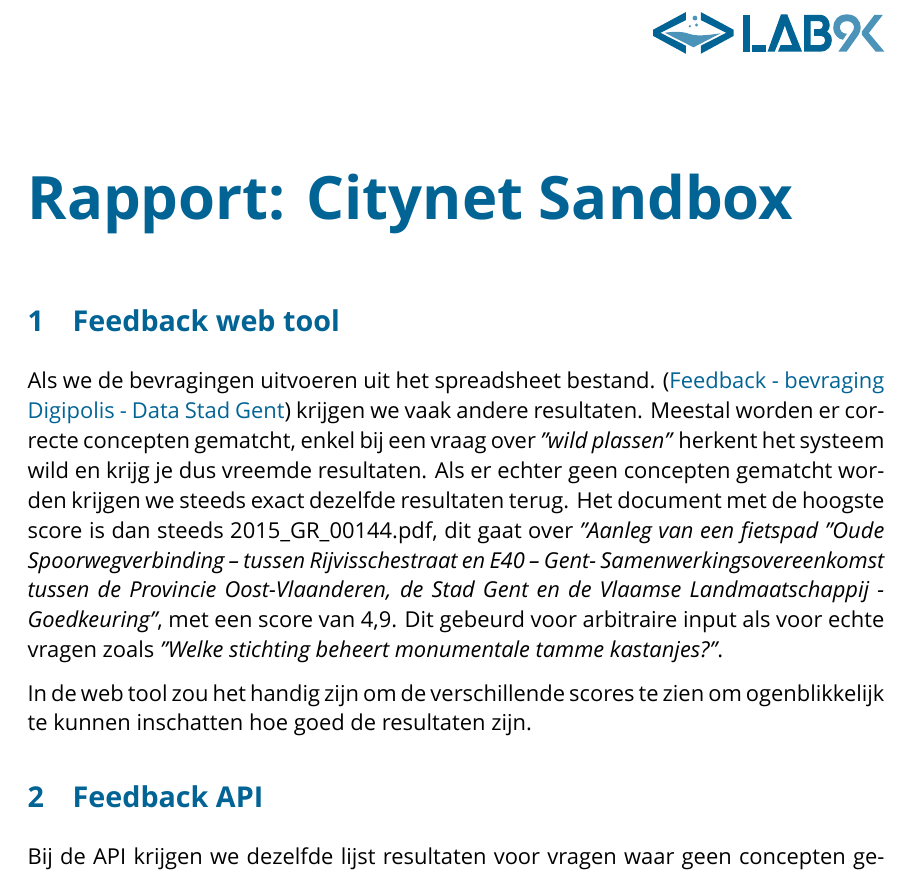
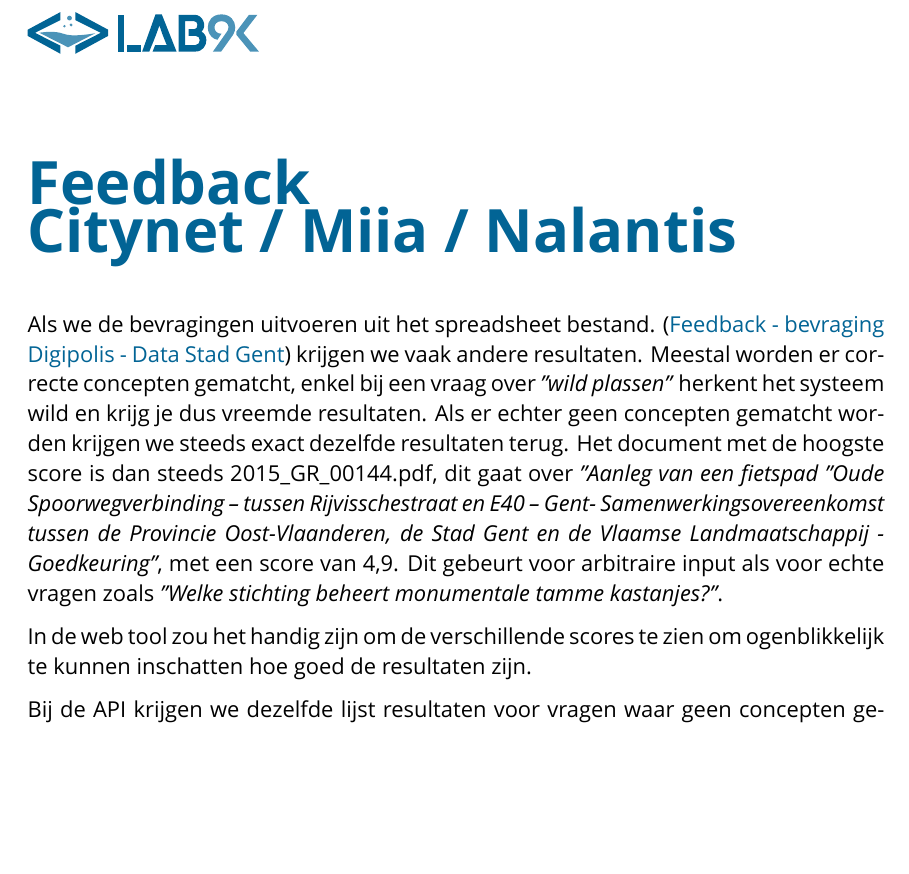
Before and after one commit to lab9k/chatbot-miia, a LaTeX document (report/citynet_bug_report.tex): part of the page, cut at the place of the change, the shorter picture padded with empty space. Compiled offline with XeLaTeX; a missing font is replaced by an installed copy or a similar font.

Commit message:
Fix typo and change layout

```diff
--- a/report/citynet_bug_report.tex
+++ b/report/citynet_bug_report.tex
@@ -31,7 +31,7 @@
 
 % Configure content of title page
 
-\title{Rapport: Citynet Sandbox}
+\title{Feedback \\ Citynet / Miia / Nalantis}
 \author{Tom Lauwaerts}
 \newcommand{\organisation}{Lab9K}
 \newcommand{\promotor}{Hans Fraiponts}
@@ -78,20 +78,18 @@
 
 \begin{document}
 	\begin{figure}
-			\includegraphics[width=0.27\textwidth,keepaspectratio,right]{figuren/logo} % Logo of Lab9K
+			\includegraphics[width=0.27\textwidth,keepaspectratio]{figuren/logo} % Logo of Lab9K
 	\end{figure}
-	\vspace*{0.75cm}
+	\vspace*{0.50cm}
 
 	\noindent
 	\fontsize{30pt}{18pt}\selectfont\textcolor{priColour}{\textbf{\@title}}\newline
 
 	\fontsize{11pt}{15pt}\selectfont
-	% Sections
-	\section{Feedback web tool}
-	Als we de bevragingen uitvoeren uit het spreadsheet bestand. (\href{https://docs.google.com/spreadsheets/d/1eH3B7dC7MSjM5RJHtsiqMeepdzvHi-di5VJLD1ZBV-s/edit#gid=967764322}{Feedback - bevraging Digipolis - Data Stad Gent}) krijgen we vaak andere resultaten. Meestal worden er correcte concepten gematcht, enkel bij een vraag over \textit{"wild plassen"} herkent het systeem wild en krijg je dus vreemde resultaten. Als er echter geen concepten gematcht worden krijgen we steeds exact dezelfde resultaten terug. Het document met de hoogste score is dan steeds 2015\_GR\_00144.pdf, dit gaat over \textit{"Aanleg van een fietspad "Oude Spoorwegverbinding – tussen Rijvisschestraat en E40 – Gent" - Samenwerkingsovereenkomst tussen de Provincie Oost-Vlaanderen, de Stad Gent en de Vlaamse Landmaatschappij - Goedkeuring"}, met een score van 4,9. Dit gebeurd voor arbitraire input als voor echte vragen zoals \textit{"Welke stichting beheert monumentale tamme kastanjes?"}.
+	Als we de bevragingen uitvoeren uit het spreadsheet bestand. (\href{https://docs.google.com/spreadsheets/d/1eH3B7dC7MSjM5RJHtsiqMeepdzvHi-di5VJLD1ZBV-s/edit#gid=967764322}{Feedback - bevraging Digipolis - Data Stad Gent}) krijgen we vaak andere resultaten. Meestal worden er correcte concepten gematcht, enkel bij een vraag over \textit{"wild plassen"} herkent het systeem wild en krijg je dus vreemde resultaten. Als er echter geen concepten gematcht worden krijgen we steeds exact dezelfde resultaten terug. Het document met de hoogste score is dan steeds 2015\_GR\_00144.pdf, dit gaat over \textit{"Aanleg van een fietspad "Oude Spoorwegverbinding – tussen Rijvisschestraat en E40 – Gent" - Samenwerkingsovereenkomst tussen de Provincie Oost-Vlaanderen, de Stad Gent en de Vlaamse Landmaatschappij - Goedkeuring"}, met een score van 4,9. Dit gebeurt voor arbitraire input als voor echte vragen zoals \textit{"Welke stichting beheert monumentale tamme kastanjes?"}.
 
 	In de web tool zou het handig zijn om de verschillende scores te zien om ogenblikkelijk te kunnen inschatten hoe goed de resultaten zijn.
-	\section{Feedback API}
+
 	Bij de API krijgen we dezelfde lijst resultaten voor vragen waar geen concepten gematcht worden. Het lijkt ons echter logischer dat we in zo'n geval waar er geen hoge scores zijn er gewoonweg geen documenten worden teruggegeven. Dit geldt natuurlijk ook voor de web tool.
 
 	De publicationDate van elk document is steeds maar op het jaar juist, de dag en maand is voor alle items 31 december.
```
Also changed, not shown: report/citynet_bug_report.pdf.
